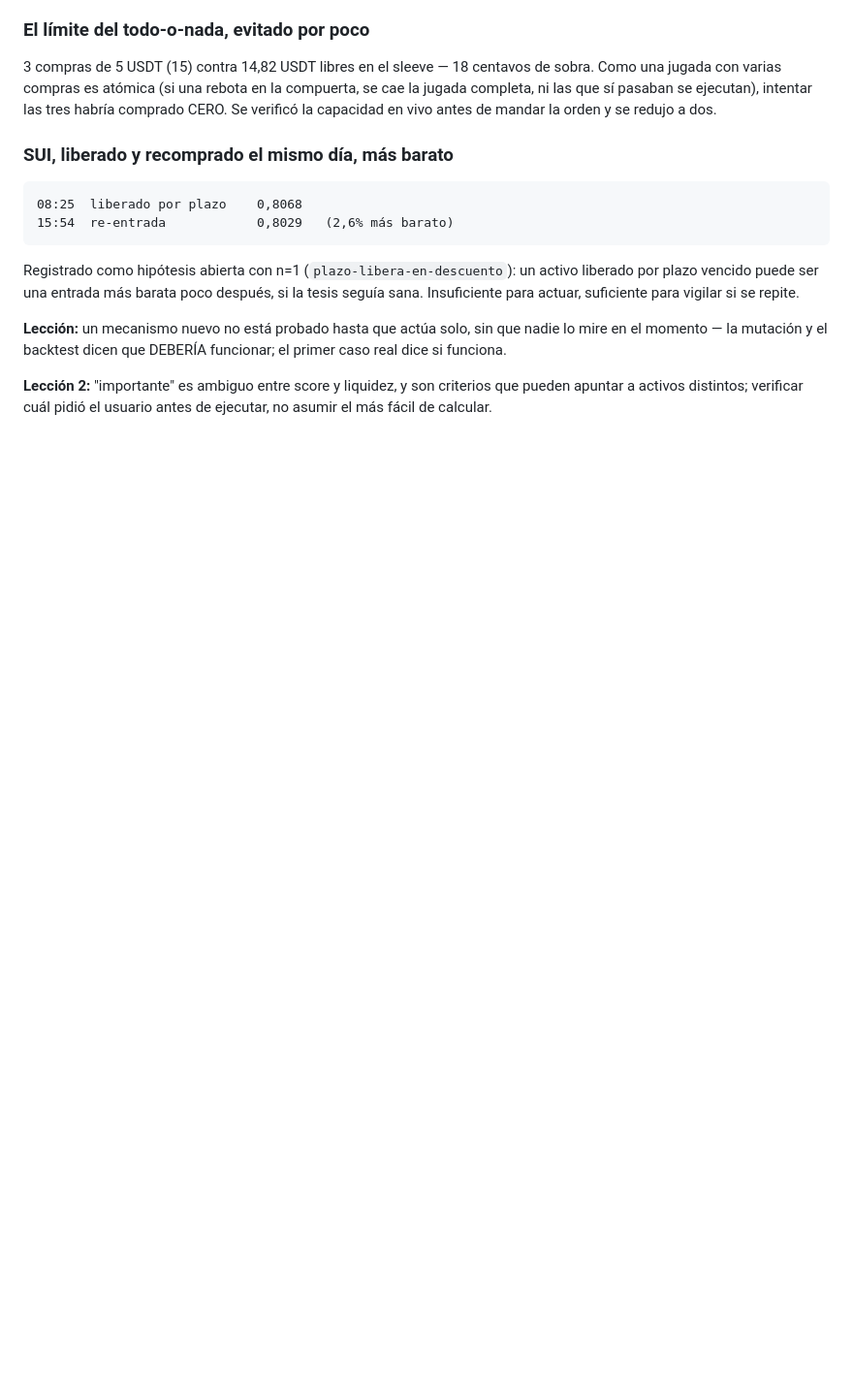
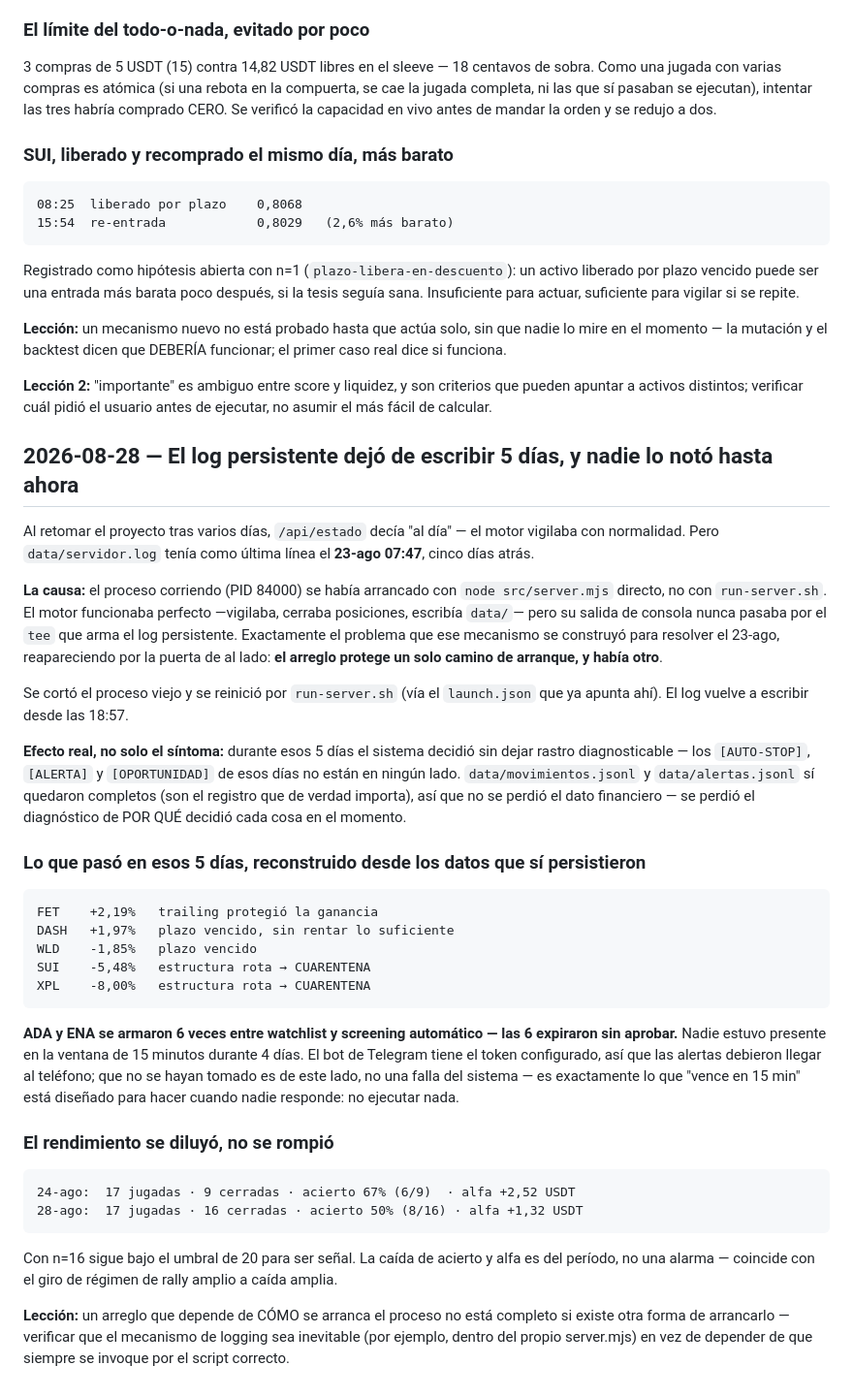
Before and after one commit to jrg-guerra/Kripto-wallet-k, a Markdown page: BITACORA.md, the part around the change. Shown at 97% size. GitHub-like rendering; blank space fills up the shorter version.

Commit message:
Documenta el log caído 5 días y el resumen del período 24-28 ago

````diff
--- a/BITACORA.md
+++ b/BITACORA.md
@@ -3220,3 +3220,57 @@ vigilar si se repite.
 **Lección:** un mecanismo nuevo no está probado hasta que actúa solo, sin que nadie lo mire en el momento — la mutación y el backtest dicen que DEBERÍA funcionar; el primer caso real dice si funciona.
 
 **Lección 2:** "importante" es ambiguo entre score y liquidez, y son criterios que pueden apuntar a activos distintos; verificar cuál pidió el usuario antes de ejecutar, no asumir el más fácil de calcular.
+
+## 2026-08-28 — El log persistente dejó de escribir 5 días, y nadie lo notó hasta ahora
+
+Al retomar el proyecto tras varios días, `/api/estado` decía "al día" — el motor
+vigilaba con normalidad. Pero `data/servidor.log` tenía como última línea el
+**23-ago 07:47**, cinco días atrás.
+
+**La causa:** el proceso corriendo (PID 84000) se había arrancado con
+`node src/server.mjs` directo, no con `run-server.sh`. El motor funcionaba
+perfecto —vigilaba, cerraba posiciones, escribía `data/`— pero su salida de
+consola nunca pasaba por el `tee` que arma el log persistente. Exactamente el
+problema que ese mecanismo se construyó para resolver el 23-ago, reapareciendo
+por la puerta de al lado: **el arreglo protege un solo camino de arranque, y
+había otro**.
+
+Se cortó el proceso viejo y se reinició por `run-server.sh` (vía el
+`launch.json` que ya apunta ahí). El log vuelve a escribir desde las 18:57.
+
+**Efecto real, no solo el síntoma:** durante esos 5 días el sistema decidió sin
+dejar rastro diagnosticable — los `[AUTO-STOP]`, `[ALERTA]` y `[OPORTUNIDAD]` de
+esos días no están en ningún lado. `data/movimientos.jsonl` y
+`data/alertas.jsonl` sí quedaron completos (son el registro que de verdad
+importa), así que no se perdió el dato financiero — se perdió el diagnóstico
+de POR QUÉ decidió cada cosa en el momento.
+
+### Lo que pasó en esos 5 días, reconstruido desde los datos que sí persistieron
+
+```
+FET    +2,19%   trailing protegió la ganancia
+DASH   +1,97%   plazo vencido, sin rentar lo suficiente
+WLD    -1,85%   plazo vencido
+SUI    -5,48%   estructura rota → CUARENTENA
+XPL    -8,00%   estructura rota → CUARENTENA
+```
+
+**ADA y ENA se armaron 6 veces entre watchlist y screening automático — las 6
+expiraron sin aprobar.** Nadie estuvo presente en la ventana de 15 minutos
+durante 4 días. El bot de Telegram tiene el token configurado, así que las
+alertas debieron llegar al teléfono; que no se hayan tomado es de este lado,
+no una falla del sistema — es exactamente lo que "vence en 15 min" está
+diseñado para hacer cuando nadie responde: no ejecutar nada.
+
+### El rendimiento se diluyó, no se rompió
+
+```
+24-ago:  17 jugadas · 9 cerradas · acierto 67% (6/9)  · alfa +2,52 USDT
+28-ago:  17 jugadas · 16 cerradas · acierto 50% (8/16) · alfa +1,32 USDT
+```
+
+Con n=16 sigue bajo el umbral de 20 para ser señal. La caída de acierto y alfa
+es del período, no una alarma — coincide con el giro de régimen de rally amplio
+a caída amplia.
+
+**Lección:** un arreglo que depende de CÓMO se arranca el proceso no está completo si existe otra forma de arrancarlo — verificar que el mecanismo de logging sea inevitable (por ejemplo, dentro del propio server.mjs) en vez de depender de que siempre se invoque por el script correcto.
````
